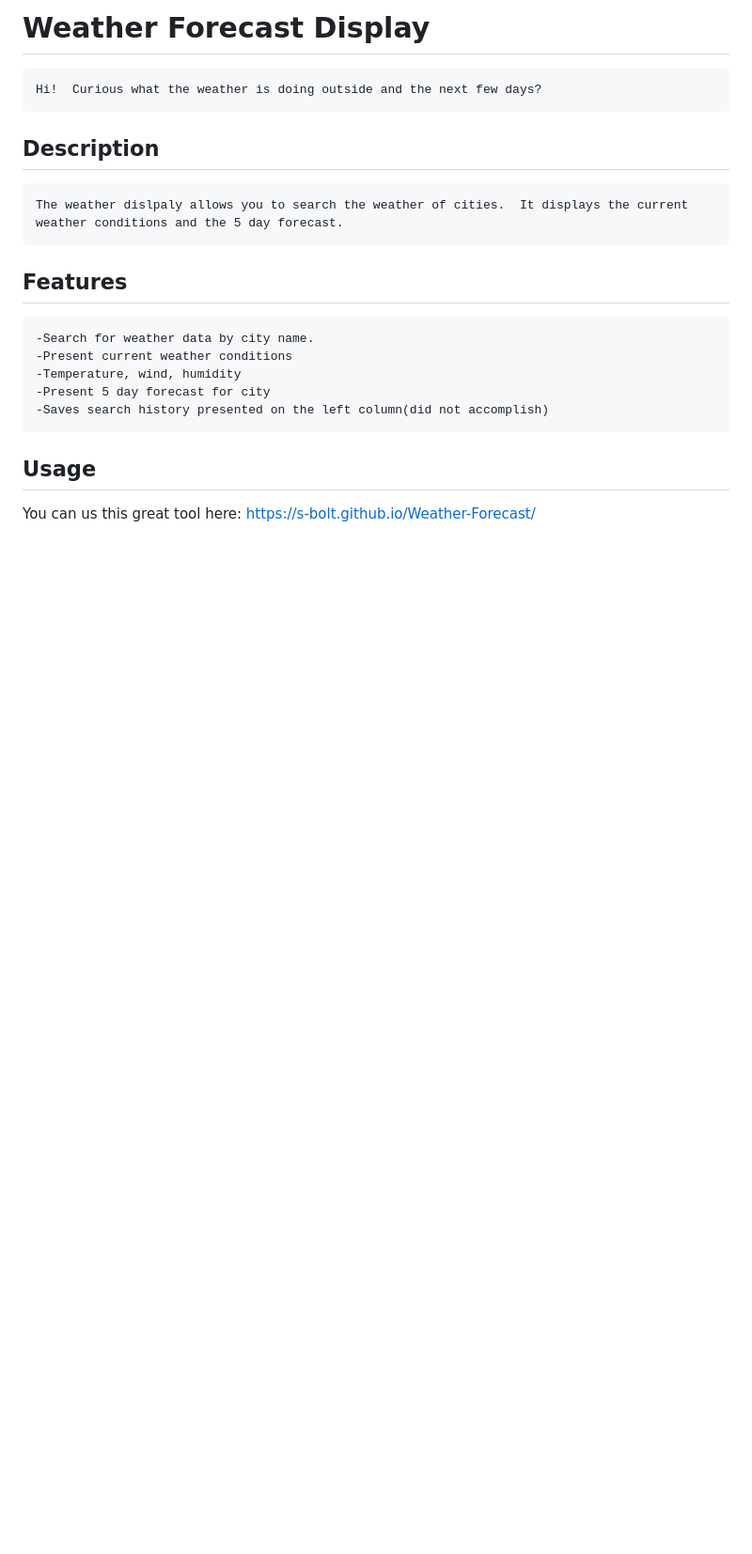
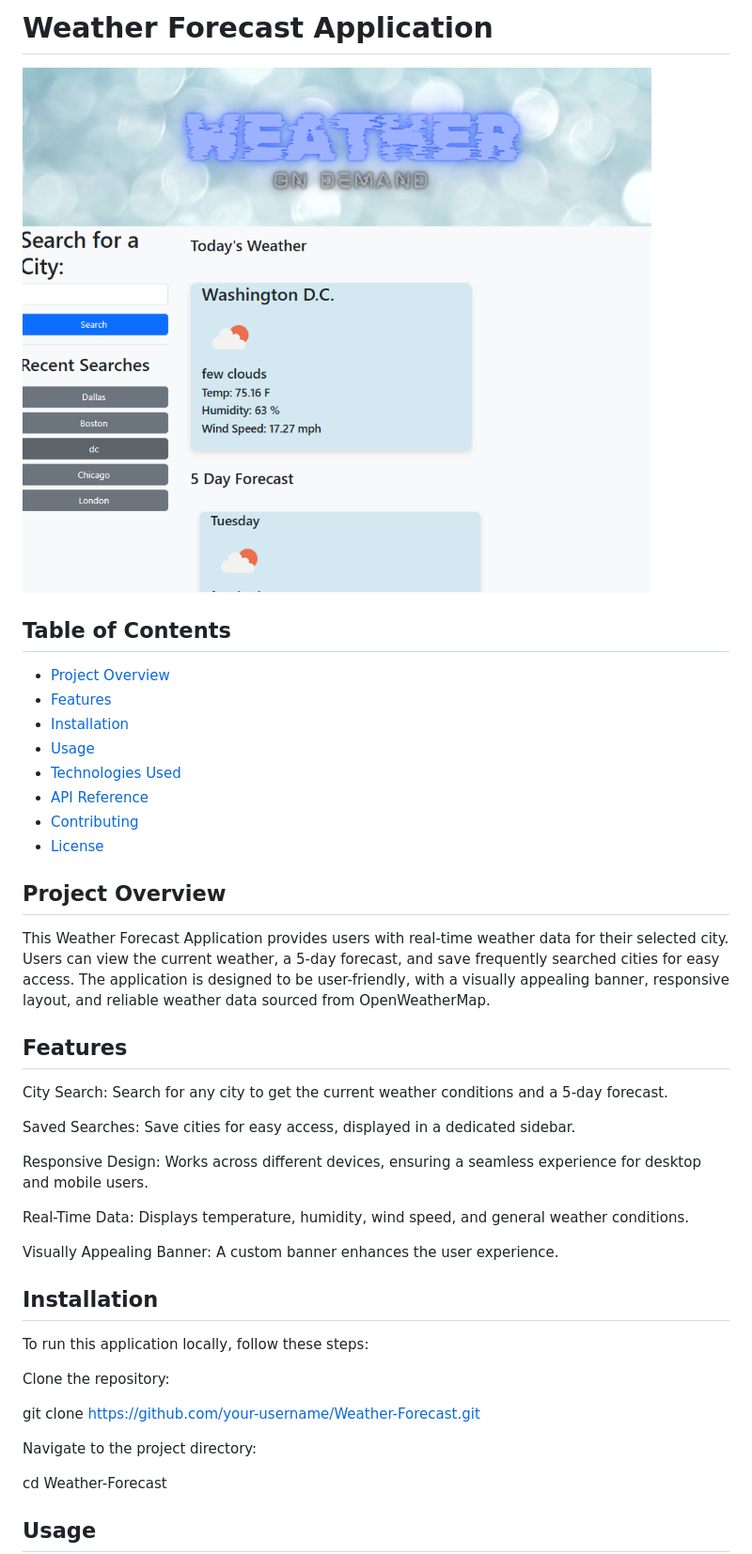
Before and after one commit to S-Bolt/Weather-Forecast, a Markdown page: README.md, the part around the change printed below. Shown: that part at 94% size. Drawn GitHub-style; pictures changed too: assets/images/projectss.png (added); blank space fills up the shorter version.

```diff
--- a/README.md
+++ b/README.md
@@ -1,17 +1,46 @@
-# Weather Forecast Display
-    Hi!  Curious what the weather is doing outside and the next few days?
+# Weather Forecast Application
 
-## Description
-    The weather dislpaly allows you to search the weather of cities.  It displays the current weather conditions and the 5 day forecast.
+![Weather App](./assets/images/projectss.png)
+
+## Table of Contents
+
+- [Project Overview](#project-overview)
+- [Features](#features)
+- [Installation](#installation)
+- [Usage](#usage)
+- [Technologies Used](#technologies-used)
+- [API Reference](#api-reference)
+- [Contributing](#contributing)
+- [License](#license)
+
+## Project Overview
+
+This Weather Forecast Application provides users with real-time weather data for their selected city. Users can view the current weather, a 5-day forecast, and save frequently searched cities for easy access. The application is designed to be user-friendly, with a visually appealing banner, responsive layout, and reliable weather data sourced from OpenWeatherMap.
 
 ## Features
-    -Search for weather data by city name.
-    -Present current weather conditions
-    -Temperature, wind, humidity
-    -Present 5 day forecast for city
-    -Saves search history presented on the left column(did not accomplish)
+
+City Search: Search for any city to get the current weather conditions and a 5-day forecast.
+
+Saved Searches: Save cities for easy access, displayed in a dedicated sidebar.
+
+Responsive Design: Works across different devices, ensuring a seamless experience for desktop and mobile users.
+
+Real-Time Data: Displays temperature, humidity, wind speed, and general weather conditions.
+
+Visually Appealing Banner: A custom banner enhances the user experience.
+
+## Installation
+
+To run this application locally, follow these steps:
+
+Clone the repository:
+
+git clone https://github.com/your-username/Weather-Forecast.git
+
+Navigate to the project directory:
+
+cd Weather-Forecast
 
 
 ## Usage
-You can us this great tool here: https://s-bolt.github.io/Weather-Forecast/
 
```
Also changed, not shown: other parts of README.md (+34 -2 lines).
